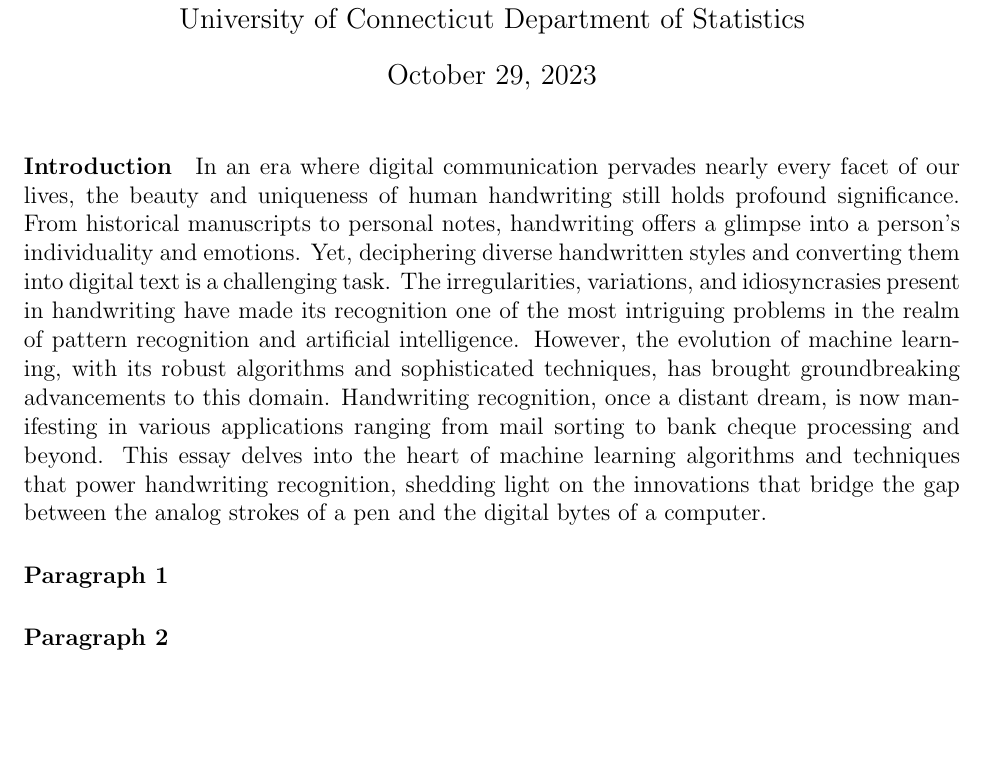
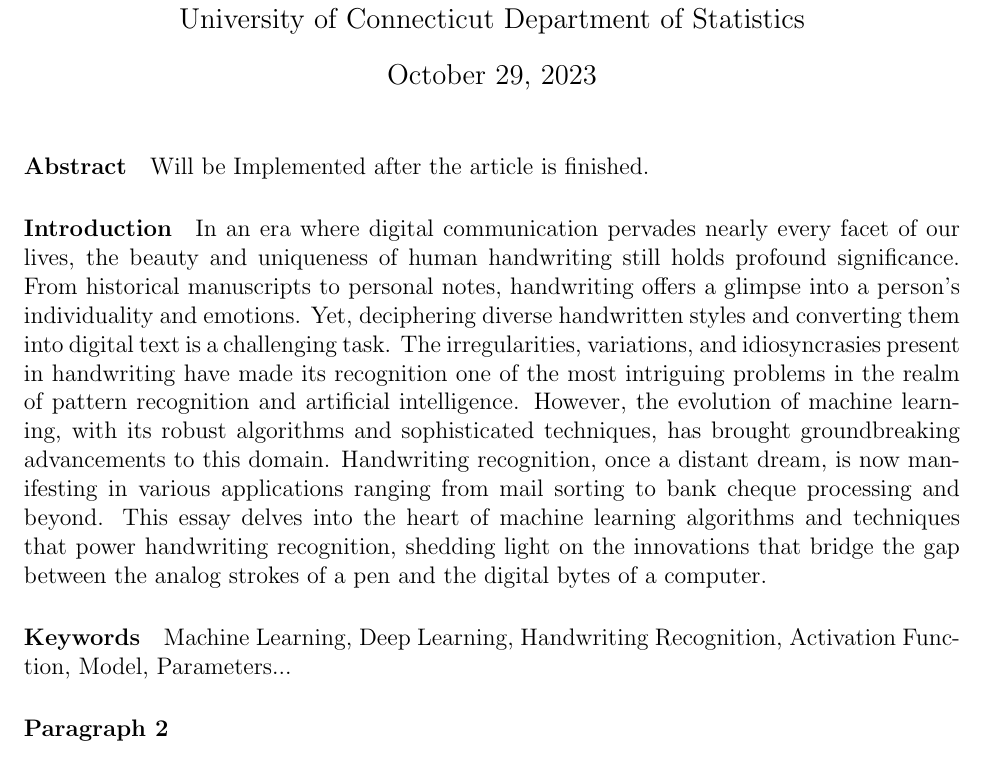
Before and after one commit to statds/course-paper-or-presentation-Bluewiseid, a LaTeX document (Manuscript/main.tex): part of page 1 of 2, cut so that both start at the same text, the shorter picture padded with empty space. Compiled offline with pdfLaTeX.

Commit message:
Added Keywords

```diff
--- a/Manuscript/main.tex
+++ b/Manuscript/main.tex
@@ -14,11 +14,14 @@
 \begin{document}
 \maketitle
 
+\paragraph{Abstract}
+Will be Implemented after the article is finished.
+
 \paragraph{Introduction}
 In an era where digital communication pervades nearly every facet of our lives, the beauty and uniqueness of human handwriting still holds profound significance. From historical manuscripts to personal notes, handwriting offers a glimpse into a person's individuality and emotions. Yet, deciphering diverse handwritten styles and converting them into digital text is a challenging task. The irregularities, variations, and idiosyncrasies present in handwriting have made its recognition one of the most intriguing problems in the realm of pattern recognition and artificial intelligence. However, the evolution of machine learning, with its robust algorithms and sophisticated techniques, has brought groundbreaking advancements to this domain. Handwriting recognition, once a distant dream, is now manifesting in various applications ranging from mail sorting to bank cheque processing and beyond. This essay delves into the heart of machine learning algorithms and techniques that power handwriting recognition, shedding light on the innovations that bridge the gap between the analog strokes of a pen and the digital bytes of a computer.
 
-\paragraph{Paragraph 1}
-
+\paragraph{Keywords}
+Machine Learning, Deep Learning, Handwriting Recognition, Activation Function, Model, Parameters...
 
 \paragraph{Paragraph 2}
 
```
